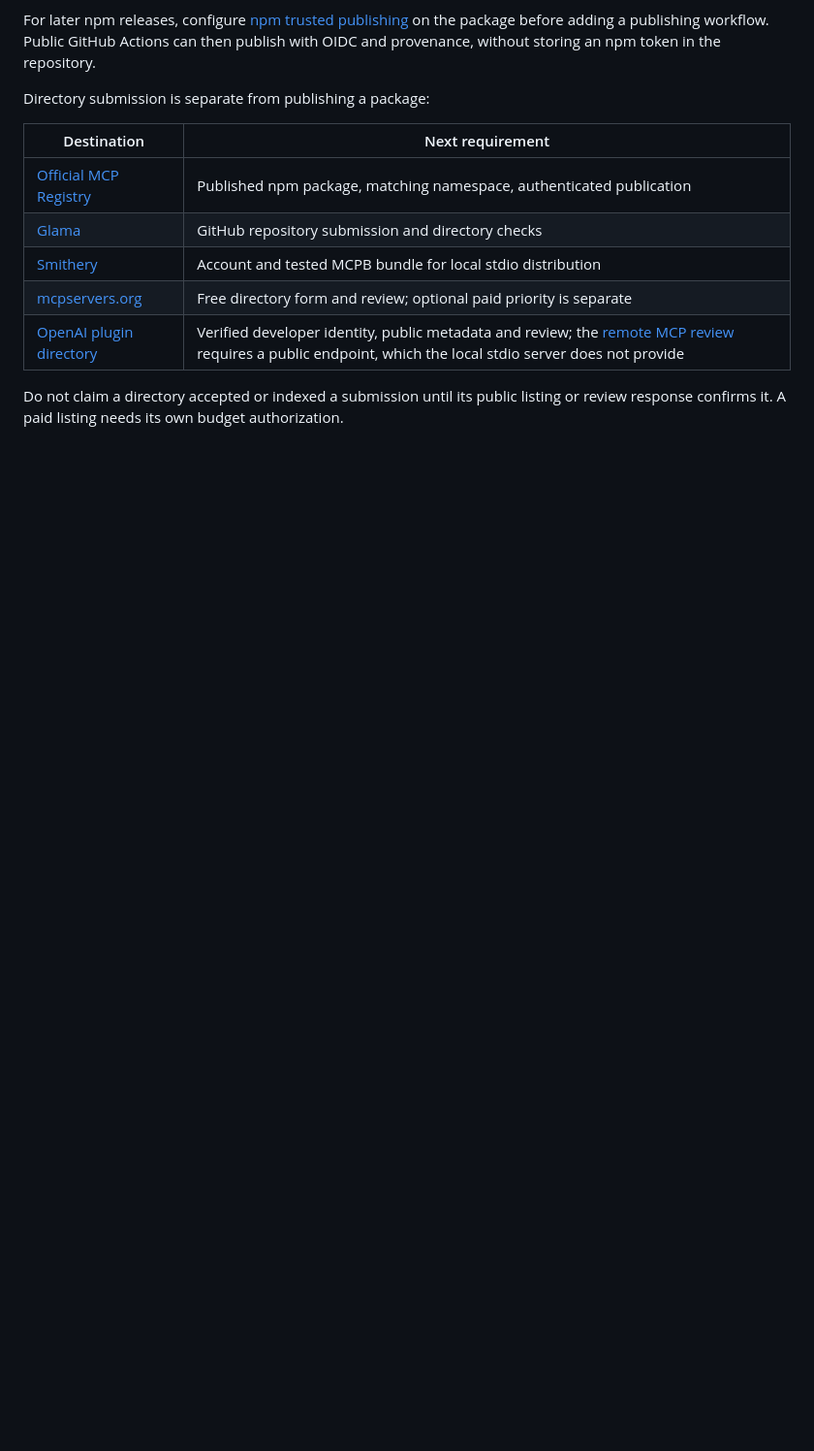
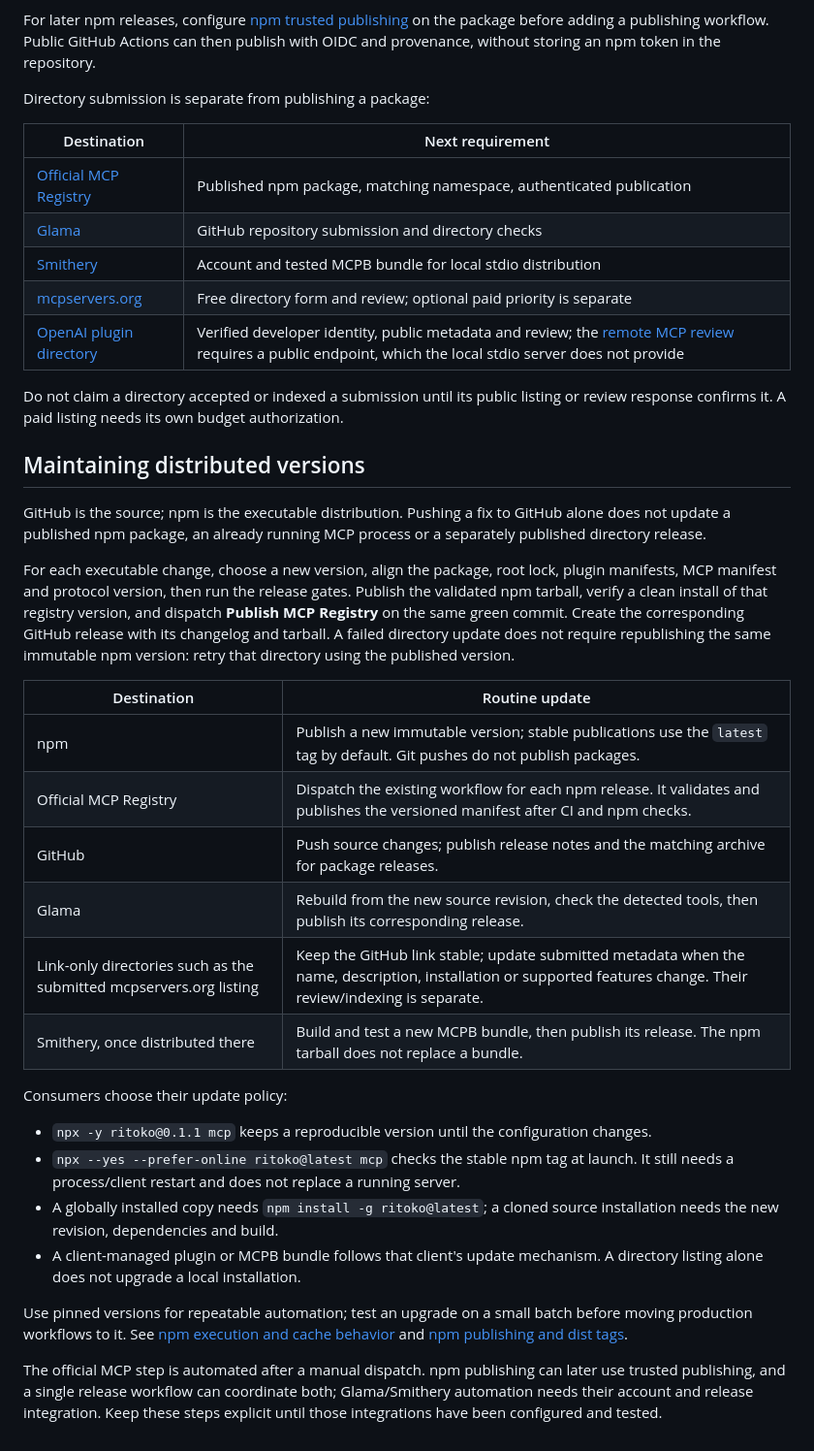
Before and after one commit to Swih/ritoko, a Markdown page: docs/release.md, the part around the change. Shown at 97% size. GitHub-like rendering; blank space fills up the shorter version.

Commit message:
Document distribution updates and client version policies

```diff
--- a/docs/release.md
+++ b/docs/release.md
@@ -58,3 +58,29 @@ Directory submission is separate from publishing a package:
 | [OpenAI plugin directory](https://developers.openai.com/plugins/deploy/submission) | Verified developer identity, public metadata and review; the [remote MCP review](https://developers.openai.com/plugins/deploy/app-review) requires a public endpoint, which the local stdio server does not provide |
 
 Do not claim a directory accepted or indexed a submission until its public listing or review response confirms it. A paid listing needs its own budget authorization.
+
+## Maintaining distributed versions
+
+GitHub is the source; npm is the executable distribution. Pushing a fix to GitHub alone does not update a published npm package, an already running MCP process or a separately published directory release.
+
+For each executable change, choose a new version, align the package, root lock, plugin manifests, MCP manifest and protocol version, then run the release gates. Publish the validated npm tarball, verify a clean install of that registry version, and dispatch **Publish MCP Registry** on the same green commit. Create the corresponding GitHub release with its changelog and tarball. A failed directory update does not require republishing the same immutable npm version: retry that directory using the published version.
+
+| Destination | Routine update |
+|---|---|
+| npm | Publish a new immutable version; stable publications use the `latest` tag by default. Git pushes do not publish packages. |
+| Official MCP Registry | Dispatch the existing workflow for each npm release. It validates and publishes the versioned manifest after CI and npm checks. |
+| GitHub | Push source changes; publish release notes and the matching archive for package releases. |
+| Glama | Rebuild from the new source revision, check the detected tools, then publish its corresponding release. |
+| Link-only directories such as the submitted mcpservers.org listing | Keep the GitHub link stable; update submitted metadata when the name, description, installation or supported features change. Their review/indexing is separate. |
+| Smithery, once distributed there | Build and test a new MCPB bundle, then publish its release. The npm tarball does not replace a bundle. |
+
+Consumers choose their update policy:
+
+- `npx -y ritoko@0.1.1 mcp` keeps a reproducible version until the configuration changes.
+- `npx --yes --prefer-online ritoko@latest mcp` checks the stable npm tag at launch. It still needs a process/client restart and does not replace a running server.
+- A globally installed copy needs `npm install -g ritoko@latest`; a cloned source installation needs the new revision, dependencies and build.
+- A client-managed plugin or MCPB bundle follows that client's update mechanism. A directory listing alone does not upgrade a local installation.
+
+Use pinned versions for repeatable automation; test an upgrade on a small batch before moving production workflows to it. See [npm execution and cache behavior](https://docs.npmjs.com/cli/v11/commands/npm-exec/) and [npm publishing and dist tags](https://docs.npmjs.com/cli/v11/commands/npm-publish/).
+
+The official MCP step is automated after a manual dispatch. npm publishing can later use trusted publishing, and a single release workflow can coordinate both; Glama/Smithery automation needs their account and release integration. Keep these steps explicit until those integrations have been configured and tested.
```
